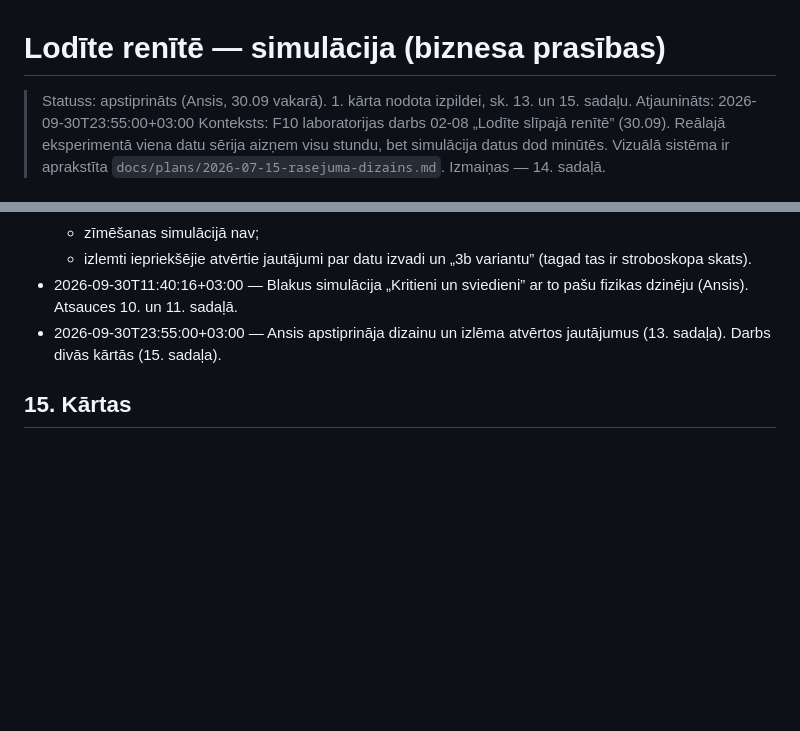
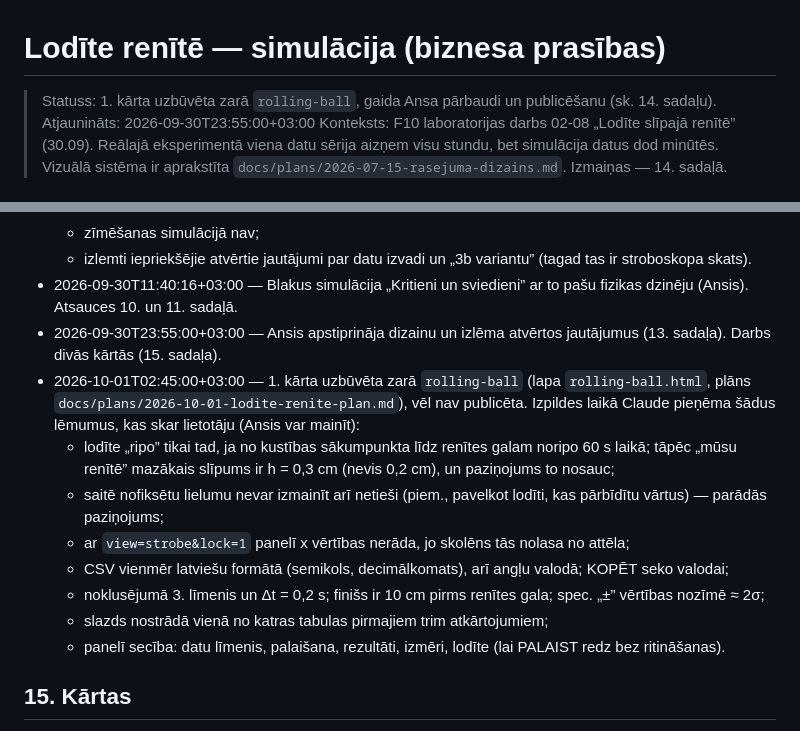
Before and after one commit to ans-sta/fiz-sim, a Markdown page: docs/plans/2026-09-30-lodite-renite.md, 2 parts joined by grey strips. Rendered like a GitHub page; blank space fills up the shorter version.

Commit message:
Record phase-1 build status and user-facing decisions in the spec
Co-Authored-By: Claude Opus 5.5 <noreply@anthropic.com>

```diff
--- a/docs/plans/2026-09-30-lodite-renite.md
+++ b/docs/plans/2026-09-30-lodite-renite.md
@@ -1,6 +1,6 @@
 # Lodīte renītē — simulācija (biznesa prasības)
 
-> Statuss: apstiprināts (Ansis, 30.09 vakarā). 1. kārta nodota izpildei, sk. 13. un 15. sadaļu.
+> Statuss: 1. kārta uzbūvēta zarā `rolling-ball`, gaida Ansa pārbaudi un publicēšanu (sk. 14. sadaļu).
 > Atjaunināts: 2026-09-30T23:55:00+03:00
 > Konteksts: F10 laboratorijas darbs 02-08 „Lodīte slīpajā renītē” (30.09). Reālajā eksperimentā viena datu sērija aizņem visu stundu, bet simulācija datus dod minūtēs. Vizuālā sistēma ir aprakstīta `docs/plans/2026-07-15-rasejuma-dizains.md`. Izmaiņas — 14. sadaļā.
 
@@ -249,6 +249,14 @@ Darbojas pēc dizaina plāna: desktopa izkārtojums lielā ekrānā, lieli tabul
   - izlemti iepriekšējie atvērtie jautājumi par datu izvadi un „3b variantu” (tagad tas ir stroboskopa skats).
 - 2026-09-30T11:40:16+03:00 — Blakus simulācija „Kritieni un sviedieni” ar to pašu fizikas dzinēju (Ansis). Atsauces 10. un 11. sadaļā.
 - 2026-09-30T23:55:00+03:00 — Ansis apstiprināja dizainu un izlēma atvērtos jautājumus (13. sadaļa). Darbs divās kārtās (15. sadaļa).
+- 2026-10-01T02:45:00+03:00 — 1. kārta uzbūvēta zarā `rolling-ball` (lapa `rolling-ball.html`, plāns `docs/plans/2026-10-01-lodite-renite-plan.md`), vēl nav publicēta. Izpildes laikā Claude pieņēma šādus lēmumus, kas skar lietotāju (Ansis var mainīt):
+  - lodīte „ripo” tikai tad, ja no kustības sākumpunkta līdz renītes galam noripo 60 s laikā; tāpēc „mūsu renītē” mazākais slīpums ir h = 0,3 cm (nevis 0,2 cm), un paziņojums to nosauc;
+  - saitē nofiksētu lielumu nevar izmainīt arī netieši (piem., pavelkot lodīti, kas pārbīdītu vārtus) — parādās paziņojums;
+  - ar `view=strobe&lock=1` panelī x vērtības nerāda, jo skolēns tās nolasa no attēla;
+  - CSV vienmēr latviešu formātā (semikols, decimālkomats), arī angļu valodā; KOPĒT seko valodai;
+  - noklusējumā 3. līmenis un Δt = 0,2 s; finišs ir 10 cm pirms renītes gala; spec. „±” vērtības nozīmē ≈ 2σ;
+  - slazds nostrādā vienā no katras tabulas pirmajiem trim atkārtojumiem;
+  - panelī secība: datu līmenis, palaišana, rezultāti, izmēri, lodīte (lai PALAIST redz bez ritināšanas).
 
 ## 15. Kārtas
 
```
